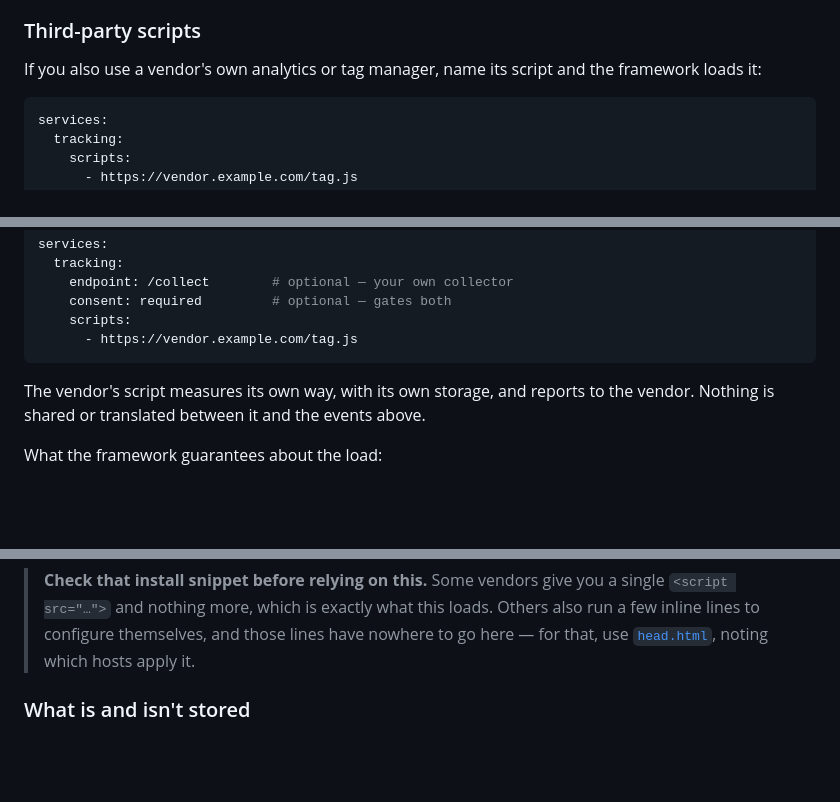
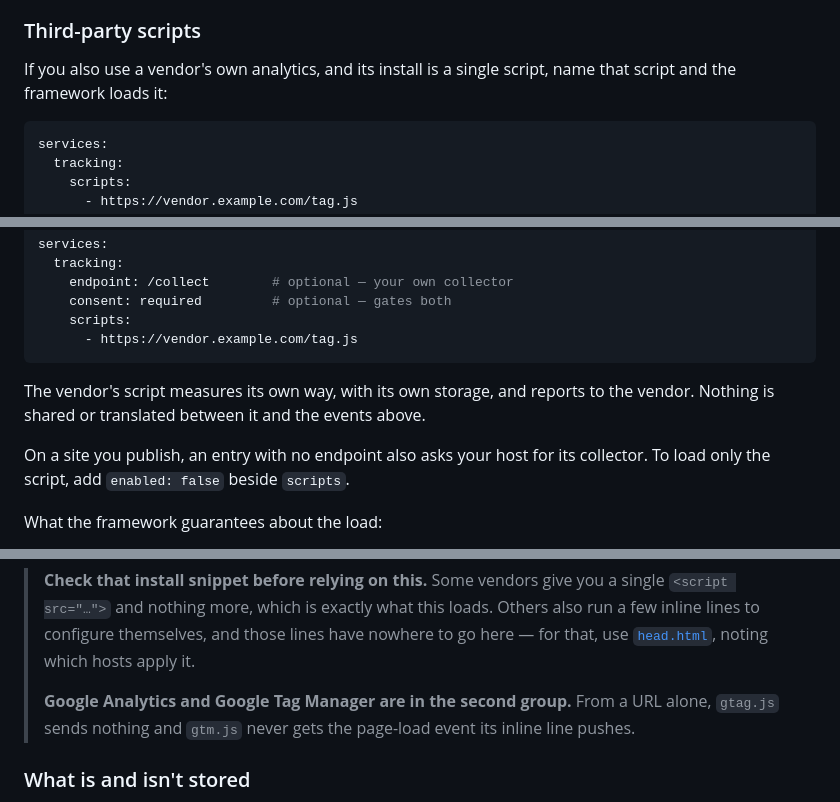
Before and after one commit to uniweb/docs, a Markdown page: reference/site-configuration.md, 3 parts joined by grey strips. Drawn GitHub-style; blank space fills up the shorter version.

````diff
--- a/reference/site-configuration.md
+++ b/reference/site-configuration.md
@@ -1015,8 +1015,8 @@ used.
 
 ### Third-party scripts
 
-If you also use a vendor's own analytics or tag manager, name its script and the
-framework loads it:
+If you also use a vendor's own analytics, and its install is a single script, name
+that script and the framework loads it:
 
 ```yaml
 services:
@@ -1047,6 +1047,9 @@ services:
 The vendor's script measures its own way, with its own storage, and reports to
 the vendor. Nothing is shared or translated between it and the events above.
 
+On a site you publish, an entry with no endpoint also asks your host for its
+collector. To load only the script, add `enabled: false` beside `scripts`.
+
 What the framework guarantees about the load:
 
 - **Once per page load**, as an `async` script in `<head>`.
@@ -1066,6 +1069,10 @@ Get it from your vendor's own install instructions.
 > Others also run a few inline lines to configure themselves, and those lines
 > have nowhere to go here — for that, use
 > [`head.html`](#custom-head-injection), noting which hosts apply it.
+>
+> **Google Analytics and Google Tag Manager are in the second group.** From a URL
+> alone, `gtag.js` sends nothing and `gtm.js` never gets the page-load event its
+> inline line pushes.
 
 ### What is and isn't stored
 
````
Also changed, not shown: authoring/recipes.md (+9 -3 lines).
